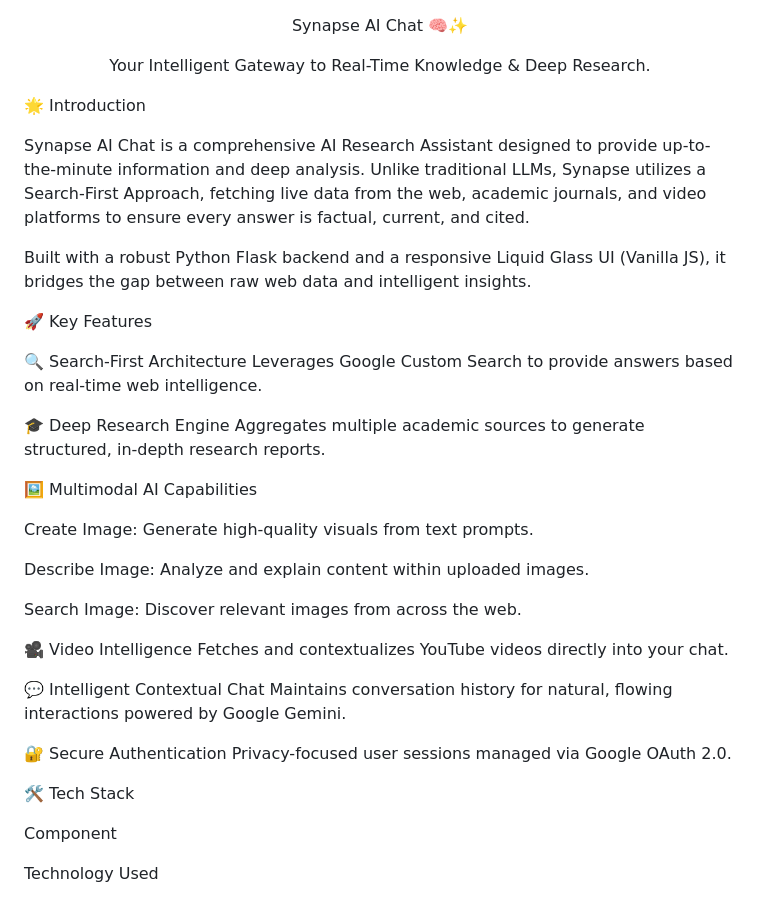
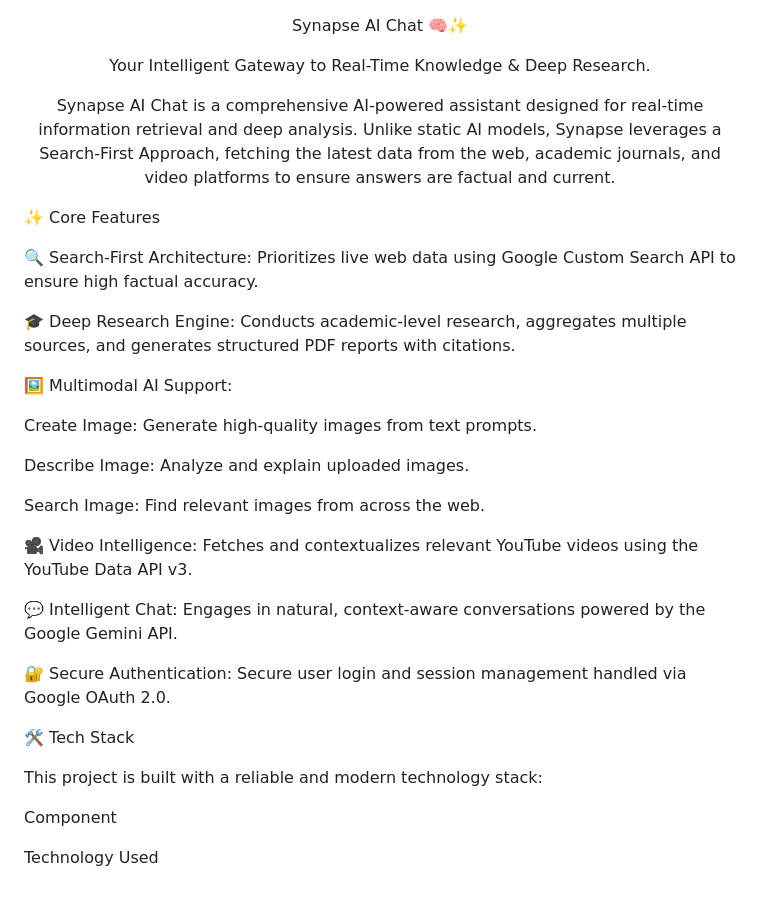
Before and after one commit to hashan-7/synapse-ai-chat, a Markdown page: README.md, the part around the change printed below. Drawn GitHub-style.

```diff
--- a/README.md
+++ b/README.md
@@ -4,35 +4,33 @@ Synapse AI Chat 🧠✨
 
 Your Intelligent Gateway to Real-Time Knowledge & Deep Research.
 
+Synapse AI Chat is a comprehensive AI-powered assistant designed for real-time information retrieval and deep analysis. Unlike static AI models, Synapse leverages a Search-First Approach, fetching the latest data from the web, academic journals, and video platforms to ensure answers are factual and current.
+
 </div>
 
-🌟 Introduction
+✨ Core Features
 
-Synapse AI Chat is a comprehensive AI Research Assistant designed to provide up-to-the-minute information and deep analysis. Unlike traditional LLMs, Synapse utilizes a Search-First Approach, fetching live data from the web, academic journals, and video platforms to ensure every answer is factual, current, and cited.
+🔍 Search-First Architecture: Prioritizes live web data using Google Custom Search API to ensure high factual accuracy.
 
-Built with a robust Python Flask backend and a responsive Liquid Glass UI (Vanilla JS), it bridges the gap between raw web data and intelligent insights.
+🎓 Deep Research Engine: Conducts academic-level research, aggregates multiple sources, and generates structured PDF reports with citations.
 
-🚀 Key Features
+🖼️ Multimodal AI Support:
 
-🔍 Search-First Architecture Leverages Google Custom Search to provide answers based on real-time web intelligence.
+Create Image: Generate high-quality images from text prompts.
 
-🎓 Deep Research Engine Aggregates multiple academic sources to generate structured, in-depth research reports.
+Describe Image: Analyze and explain uploaded images.
 
-🖼️ Multimodal AI Capabilities
+Search Image: Find relevant images from across the web.
 
-Create Image: Generate high-quality visuals from text prompts.
+🎥 Video Intelligence: Fetches and contextualizes relevant YouTube videos using the YouTube Data API v3.
 
-Describe Image: Analyze and explain content within uploaded images.
+💬 Intelligent Chat: Engages in natural, context-aware conversations powered by the Google Gemini API.
 
-Search Image: Discover relevant images from across the web.
-
-🎥 Video Intelligence Fetches and contextualizes YouTube videos directly into your chat.
-
-💬 Intelligent Contextual Chat Maintains conversation history for natural, flowing interactions powered by Google Gemini.
-
-🔐 Secure Authentication Privacy-focused user sessions managed via Google OAuth 2.0.
+🔐 Secure Authentication: Secure user login and session management handled via Google OAuth 2.0.
 
 🛠️ Tech Stack
+
+This project is built with a reliable and modern technology stack:
 
 Component
 
```
Also changed, not shown: other parts of README.md (+20 -21 lines).
